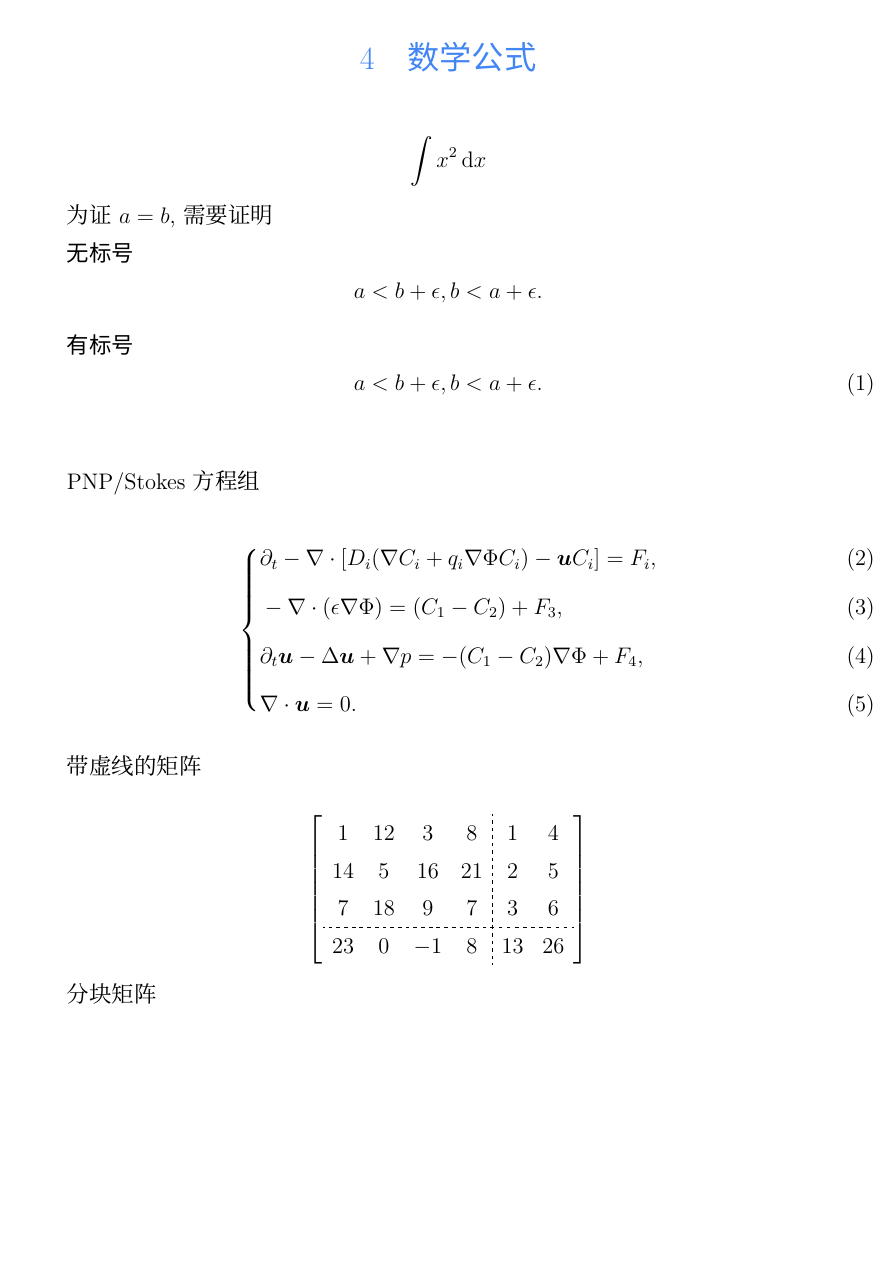
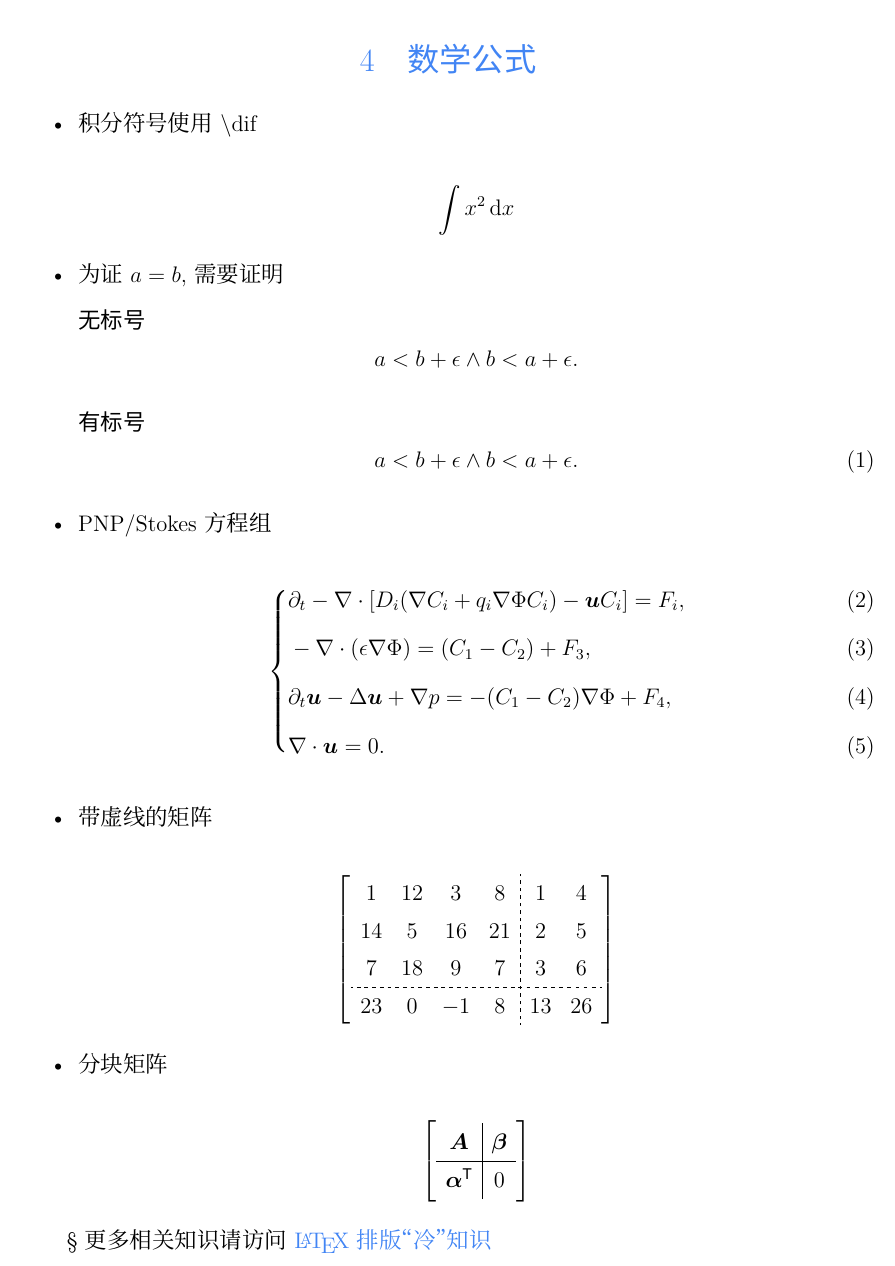
Before and after one commit to MatNoble/LaTeX-Document, a LaTeX document (CN/Document-CN.tex): part of page 9 of 11, cut so that both start at the same text, the shorter picture padded with empty space. The pictures show the PDF file CN/Document-CN.pdf that the author committed with the source.

Commit message:
update 中文数学公式

```diff
--- a/CN/Document-CN.tex
+++ b/CN/Document-CN.tex
@@ -231,26 +231,27 @@
 \clearpage
 \section{数学公式}
 
+\begin{itemize}
+    \item 积分符号使用 $\backslash$dif
+
     \[
         \int x^{2} \dif x
     \]
 
-为证 $a = b$, 需要证明
+    \item 为证 $a = b$, 需要证明
 
     {\bf 无标号}
     \[
-    a < b + \epsilon, \and b < a + \epsilon.
+        a < b + \epsilon \wedge b < a + \epsilon.
     \]
 
     {\bf 有标号}
     \begin{equation}
         \label{eq:1}
-    a < b + \epsilon, \and b < a + \epsilon.
+        a < b + \epsilon \land b < a + \epsilon.
     \end{equation}
 
-\vskip2em
-
-PNP/Stokes 方程组
+    \item PNP/Stokes 方程组
     \begin{empheq}[left=\empheqlbrace]{align}
         & \partial_{t} - \nabla\cdot[D_{i}(\nabla C_{i} + q_{i} \nabla
         \Phi C_{i}) - \bmu C_{i}] = F_{i},
@@ -293,6 +295,10 @@ PNP/Stokes 方程组
              \end{array}
          \end{bmatrix}
      \]
+
+ \end{itemize}
+
+\S 更多相关知识请访问 \href{https://matnoble.me/series/latex/}{\LaTeX{} 排版“冷”知识}
 
 \clearpage
 \begin{thebibliography}{99}
```
Also changed, not shown: CN/Document-CN.pdf, CN/Document-CN.tex (9 more changed lines). Lines whose indentation alone changed are shown as unchanged.
